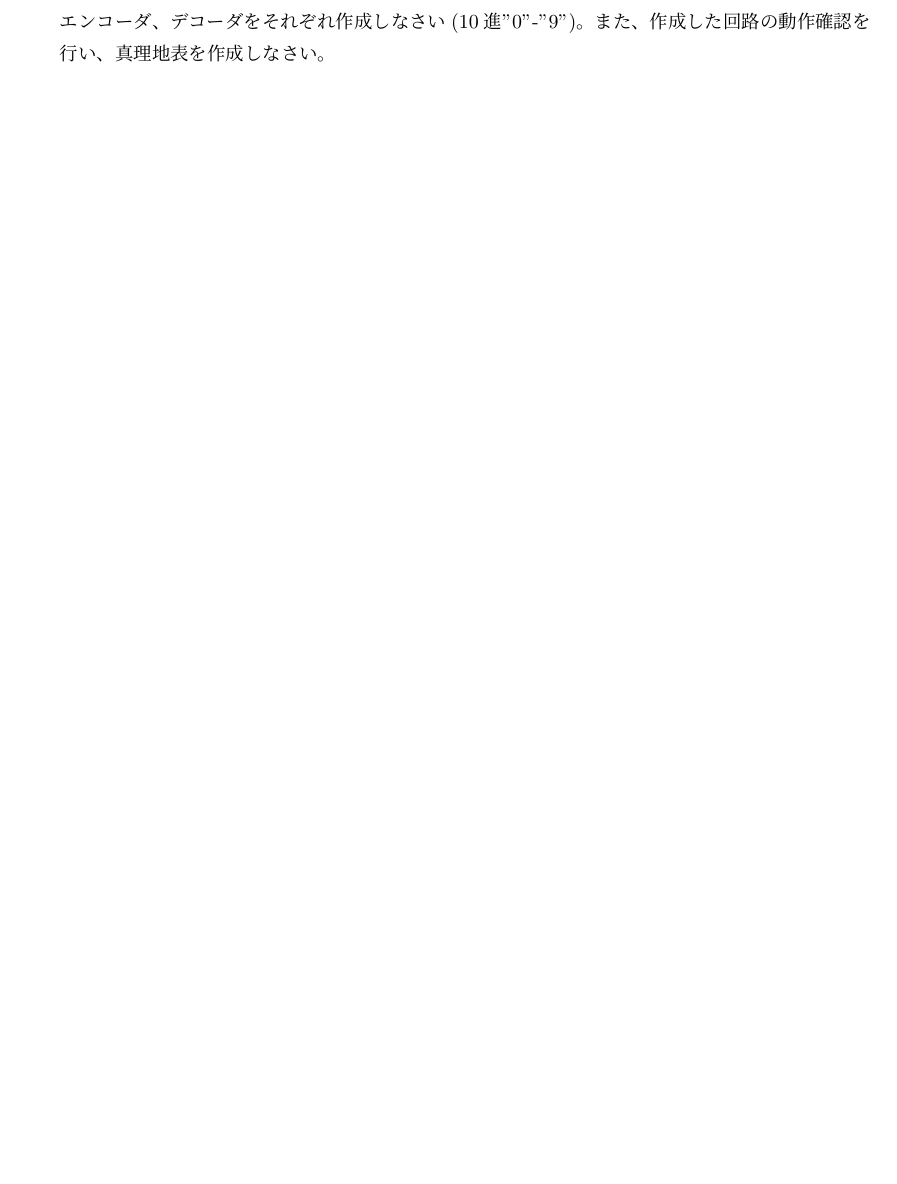
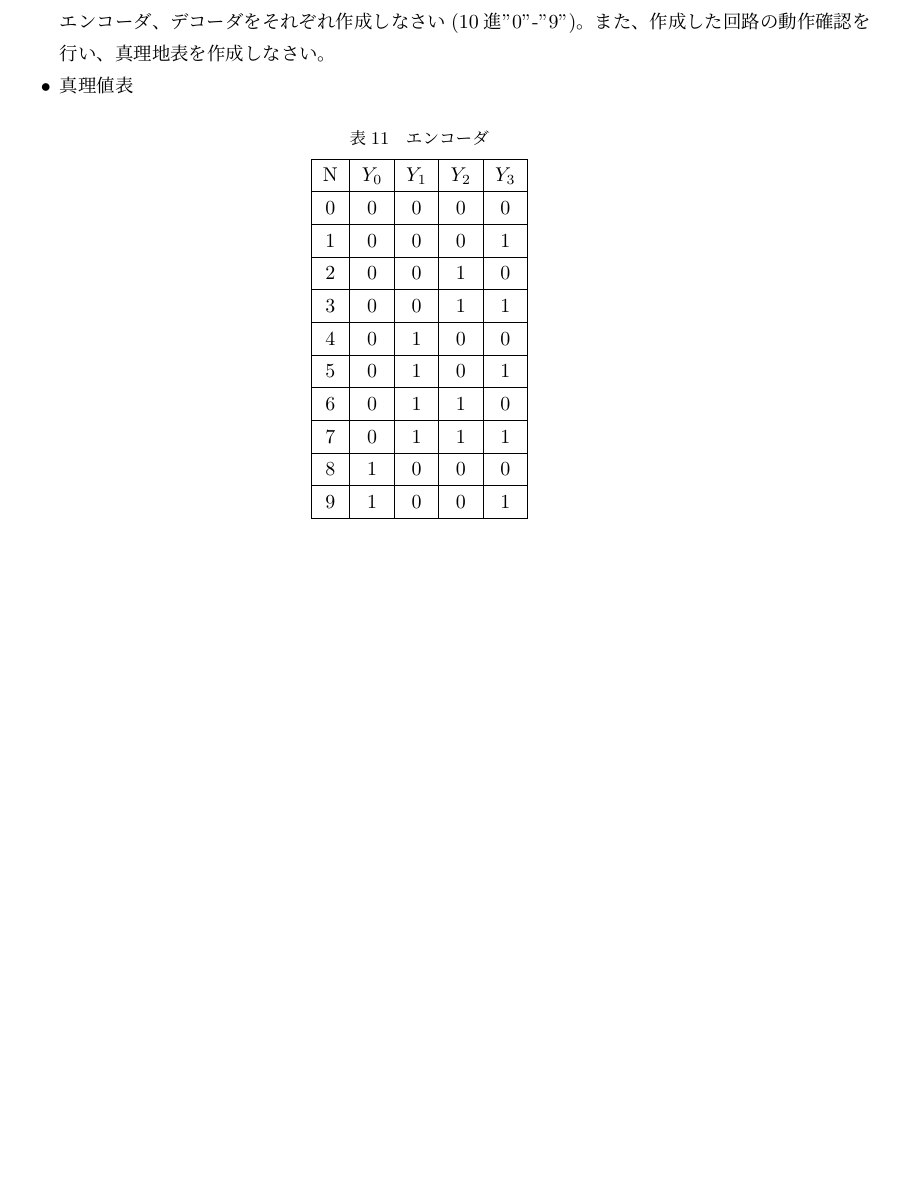
Before and after one commit to namachan10777/reports, a LaTeX document (report.tex): part of page 7 of 7, cut so that both start at the same text, the shorter picture padded with empty space. Compiled offline with pLaTeX and dvipdfmx.

Commit message:
add table of encoder

```diff
--- a/report.tex
+++ b/report.tex
@@ -292,6 +292,25 @@
 							\begin{itemize}
 								\item 実習10 \\
 									エンコーダ、デコーダをそれぞれ作成しなさい(10進"0"-"9")。また、作成した回路の動作確認を行い、真理地表を作成しなさい。
-							\end{itemize}
+								\item 真理値表
+									\begin{table}[H]
+									\center
+									\caption{エンコーダ\label{tb:encoder}}
+									\begin{tabular}{|c|c|c|c|c|}
+										\hline
+										N & $Y_0$ & $Y_1$ & $Y_2$ &$Y_3$ \\ \hline
+										0 & 0 & 0 & 0 & 0 \\ \hline
+										1 & 0 & 0 & 0 & 1\\ \hline
+										2 & 0 & 0 & 1 & 0\\ \hline
+										3 & 0 & 0 & 1 & 1\\ \hline
+										4 & 0 & 1 & 0 & 0 \\ \hline
+										5 & 0 & 1 & 0 & 1\\ \hline
+										6 & 0 & 1 & 1 & 0\\ \hline
+										7 & 0 & 1 & 1 & 1\\ \hline
+										8 & 1 & 0 & 0 & 0\\ \hline
+										9 & 1 & 0 & 0 & 1\\ \hline
+									\end{tabular}
+								\end{table}
+						\end{itemize}
 					\end{enumerate}
 \end{document}
```
